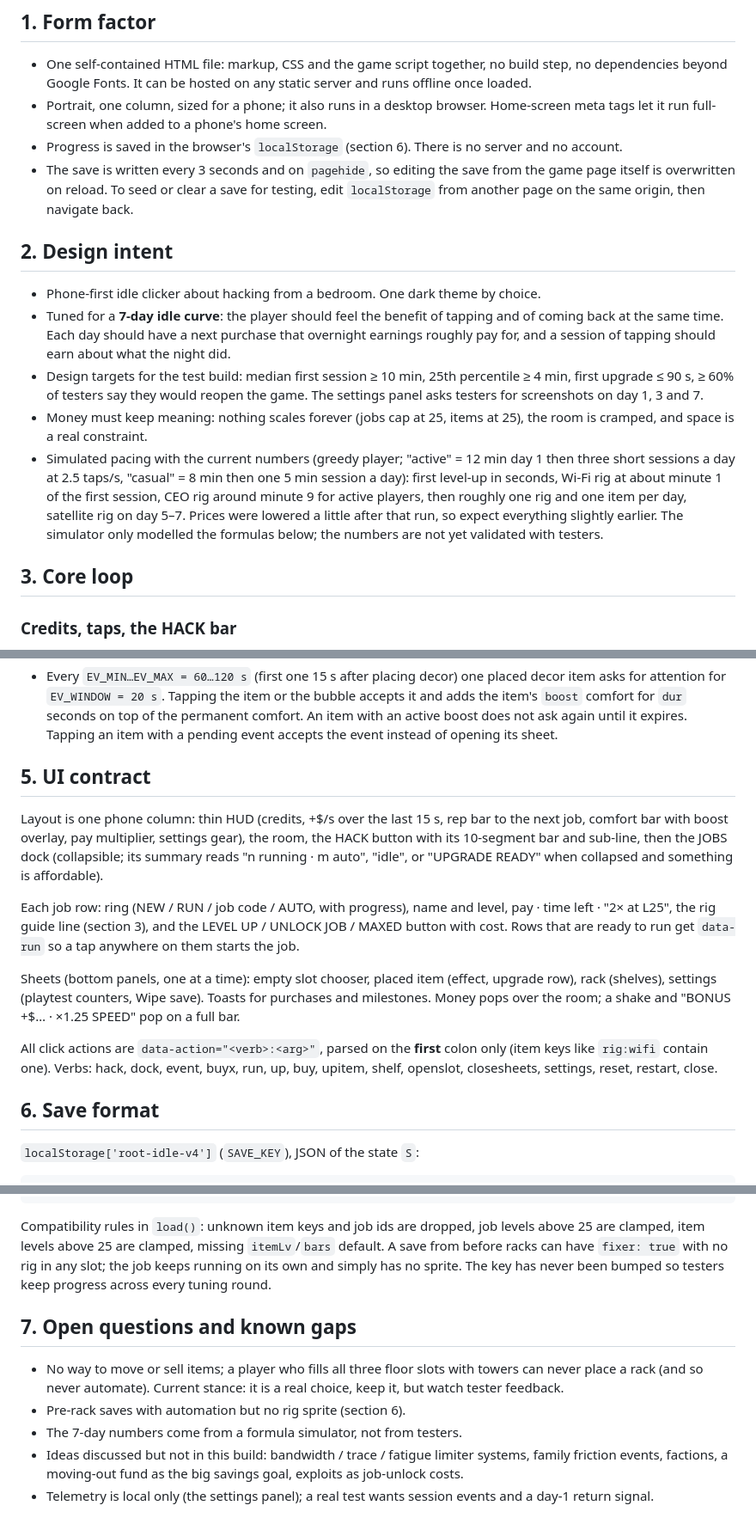
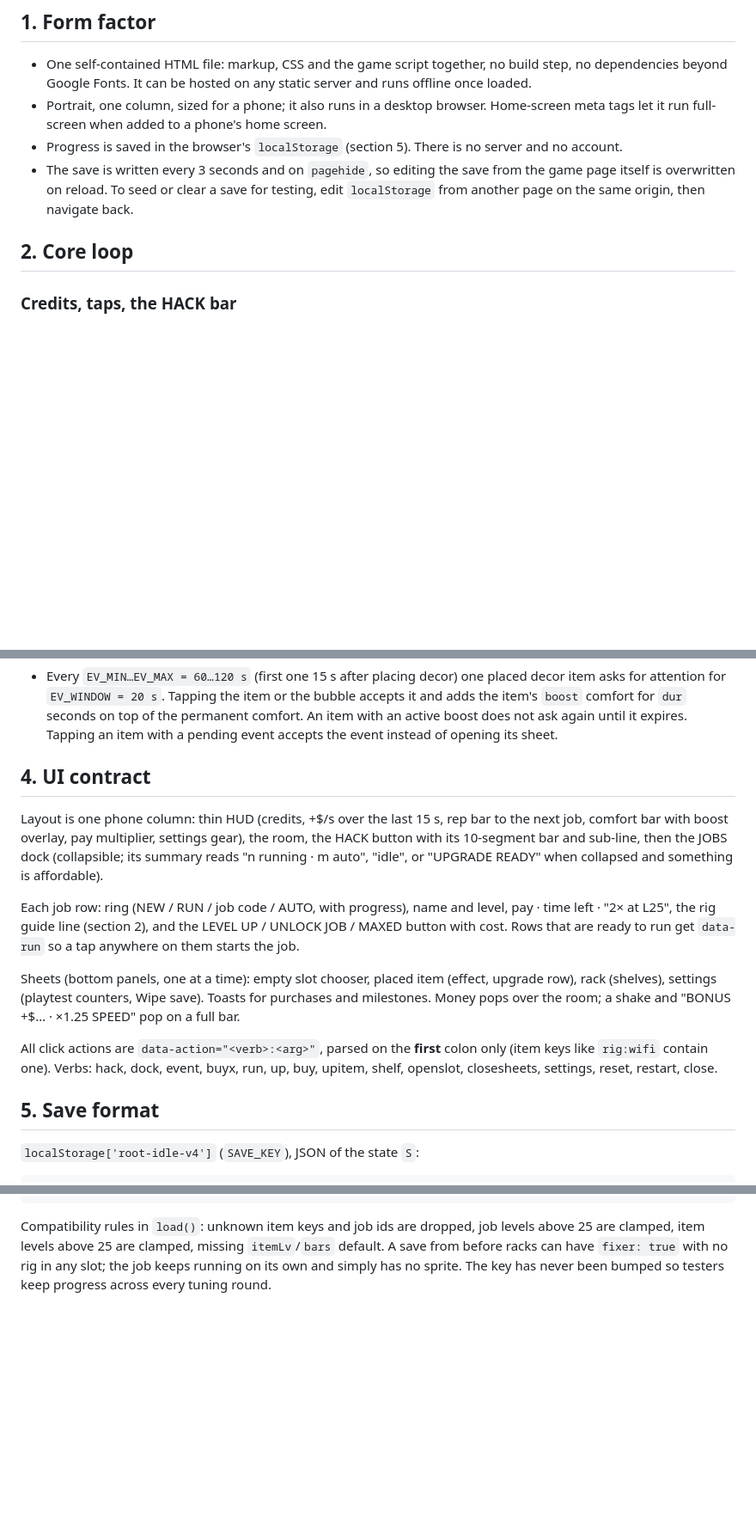
Before and after one commit to ugurkc/root-access, a Markdown page: docs/root-access-v2-spec.md, 3 parts joined by grey strips. Shown at 86% size. Rendered like a GitHub page; blank space fills up the shorter version.

Commit message:
Spec: drop design intent and open questions, keep mechanics only
Co-Authored-By: Claude Fable 5.1 <noreply@anthropic.com>

````diff
--- a/docs/root-access-v2-spec.md
+++ b/docs/root-access-v2-spec.md
@@ -6,18 +6,10 @@ A phone-first idle clicker about hacking from a bedroom. This document describes
 
 - One self-contained HTML file: markup, CSS and the game script together, no build step, no dependencies beyond Google Fonts. It can be hosted on any static server and runs offline once loaded.
 - Portrait, one column, sized for a phone; it also runs in a desktop browser. Home-screen meta tags let it run full-screen when added to a phone's home screen.
-- Progress is saved in the browser's `localStorage` (section 6). There is no server and no account.
+- Progress is saved in the browser's `localStorage` (section 5). There is no server and no account.
 - The save is written every 3 seconds and on `pagehide`, so editing the save from the game page itself is overwritten on reload. To seed or clear a save for testing, edit `localStorage` from another page on the same origin, then navigate back.
 
-## 2. Design intent
-
-- Phone-first idle clicker about hacking from a bedroom. One dark theme by choice.
-- Tuned for a **7-day idle curve**: the player should feel the benefit of tapping and of coming back at the same time. Each day should have a next purchase that overnight earnings roughly pay for, and a session of tapping should earn about what the night did.
-- Design targets for the test build: median first session ≥ 10 min, 25th percentile ≥ 4 min, first upgrade ≤ 90 s, ≥ 60% of testers say they would reopen the game. The settings panel asks testers for screenshots on day 1, 3 and 7.
-- Money must keep meaning: nothing scales forever (jobs cap at 25, items at 25), the room is cramped, and space is a real constraint.
-- Simulated pacing with the current numbers (greedy player; "active" = 12 min day 1 then three short sessions a day at 2.5 taps/s, "casual" = 8 min then one 5 min session a day): first level-up in seconds, Wi-Fi rig at about minute 1 of the first session, CEO rig around minute 9 for active players, then roughly one rig and one item per day, satellite rig on day 5–7. Prices were lowered a little after that run, so expect everything slightly earlier. The simulator only modelled the formulas below; the numbers are not yet validated with testers.
-
-## 3. Core loop
+## 2. Core loop
 
 ### Credits, taps, the HACK bar
 - Currency is credits (`$`). Display uses `fmt`: K, M, B, T, Qa, Qi, Sx, Sp.
@@ -113,17 +105,17 @@ Multipliers (all multiplicative across placed items):
 ### Decor events
 - Every `EV_MIN…EV_MAX = 60…120 s` (first one 15 s after placing decor) one placed decor item asks for attention for `EV_WINDOW = 20 s`. Tapping the item or the bubble accepts it and adds the item's `boost` comfort for `dur` seconds on top of the permanent comfort. An item with an active boost does not ask again until it expires. Tapping an item with a pending event accepts the event instead of opening its sheet.
 
-## 5. UI contract
+## 4. UI contract
 
 Layout is one phone column: thin HUD (credits, +$/s over the last 15 s, rep bar to the next job, comfort bar with boost overlay, pay multiplier, settings gear), the room, the HACK button with its 10-segment bar and sub-line, then the JOBS dock (collapsible; its summary reads "n running · m auto", "idle", or "UPGRADE READY" when collapsed and something is affordable).
 
-Each job row: ring (NEW / RUN / job code / AUTO, with progress), name and level, pay · time left · "2× at L25", the rig guide line (section 3), and the LEVEL UP / UNLOCK JOB / MAXED button with cost. Rows that are ready to run get `data-run` so a tap anywhere on them starts the job.
+Each job row: ring (NEW / RUN / job code / AUTO, with progress), name and level, pay · time left · "2× at L25", the rig guide line (section 2), and the LEVEL UP / UNLOCK JOB / MAXED button with cost. Rows that are ready to run get `data-run` so a tap anywhere on them starts the job.
 
 Sheets (bottom panels, one at a time): empty slot chooser, placed item (effect, upgrade row), rack (shelves), settings (playtest counters, Wipe save). Toasts for purchases and milestones. Money pops over the room; a shake and "BONUS +$… · ×1.25 SPEED" pop on a full bar.
 
 All click actions are `data-action="<verb>:<arg>"`, parsed on the **first** colon only (item keys like `rig:wifi` contain one). Verbs: hack, dock, event, buyx, run, up, buy, upitem, shelf, openslot, closesheets, settings, reset, restart, close.
 
-## 6. Save format
+## 5. Save format
 
 `localStorage['root-idle-v4']` (`SAVE_KEY`), JSON of the state `S`:
 
@@ -140,11 +132,3 @@ m:       { first, sessions, days[], taps, lastSession, bars }   // playtest coun
 ```
 
 Compatibility rules in `load()`: unknown item keys and job ids are dropped, job levels above 25 are clamped, item levels above 25 are clamped, missing `itemLv`/`bars` default. A save from before racks can have `fixer: true` with no rig in any slot; the job keeps running on its own and simply has no sprite. The key has never been bumped so testers keep progress across every tuning round.
-
-## 7. Open questions and known gaps
-
-- No way to move or sell items; a player who fills all three floor slots with towers can never place a rack (and so never automate). Current stance: it is a real choice, keep it, but watch tester feedback.
-- Pre-rack saves with automation but no rig sprite (section 6).
-- The 7-day numbers come from a formula simulator, not from testers.
-- Ideas discussed but not in this build: bandwidth / trace / fatigue limiter systems, family friction events, factions, a moving-out fund as the big savings goal, exploits as job-unlock costs.
-- Telemetry is local only (the settings panel); a real test wants session events and a day-1 return signal.
````
Also changed, not shown: other parts of docs/root-access-v2-spec.md (+1 -1 lines).
